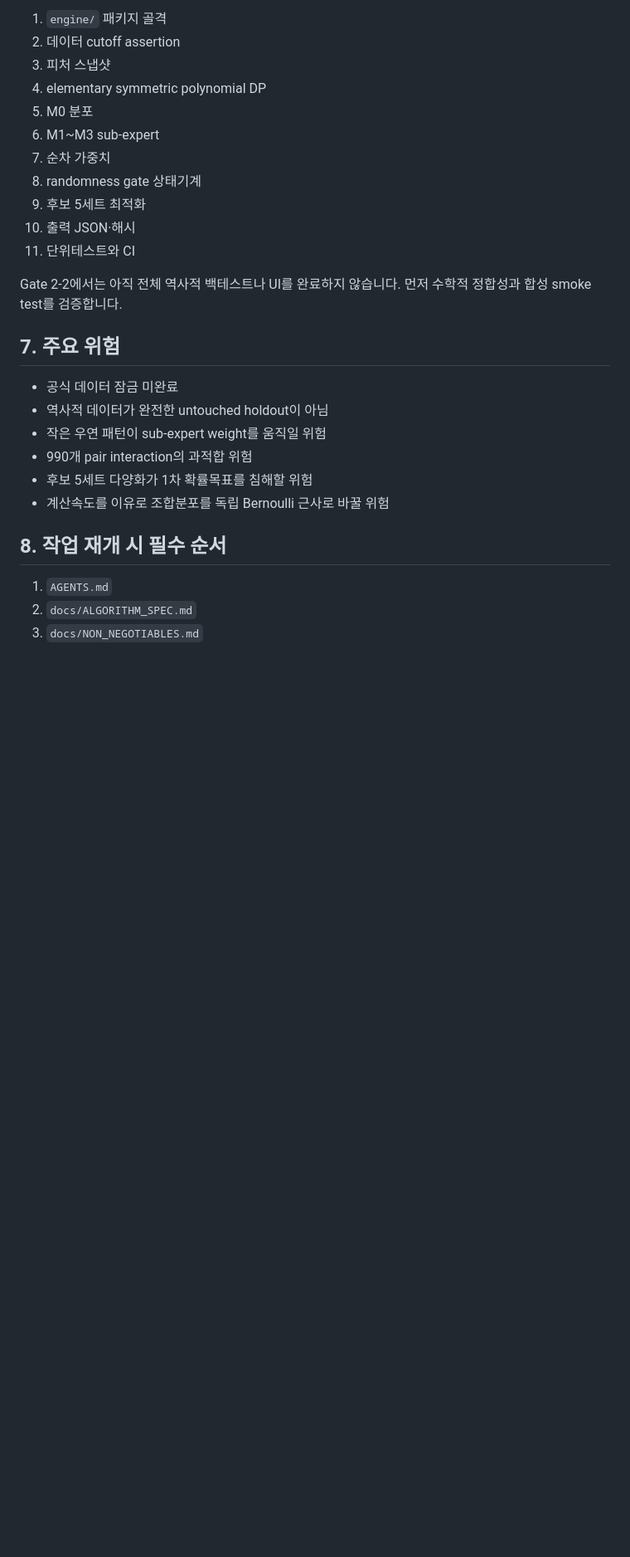
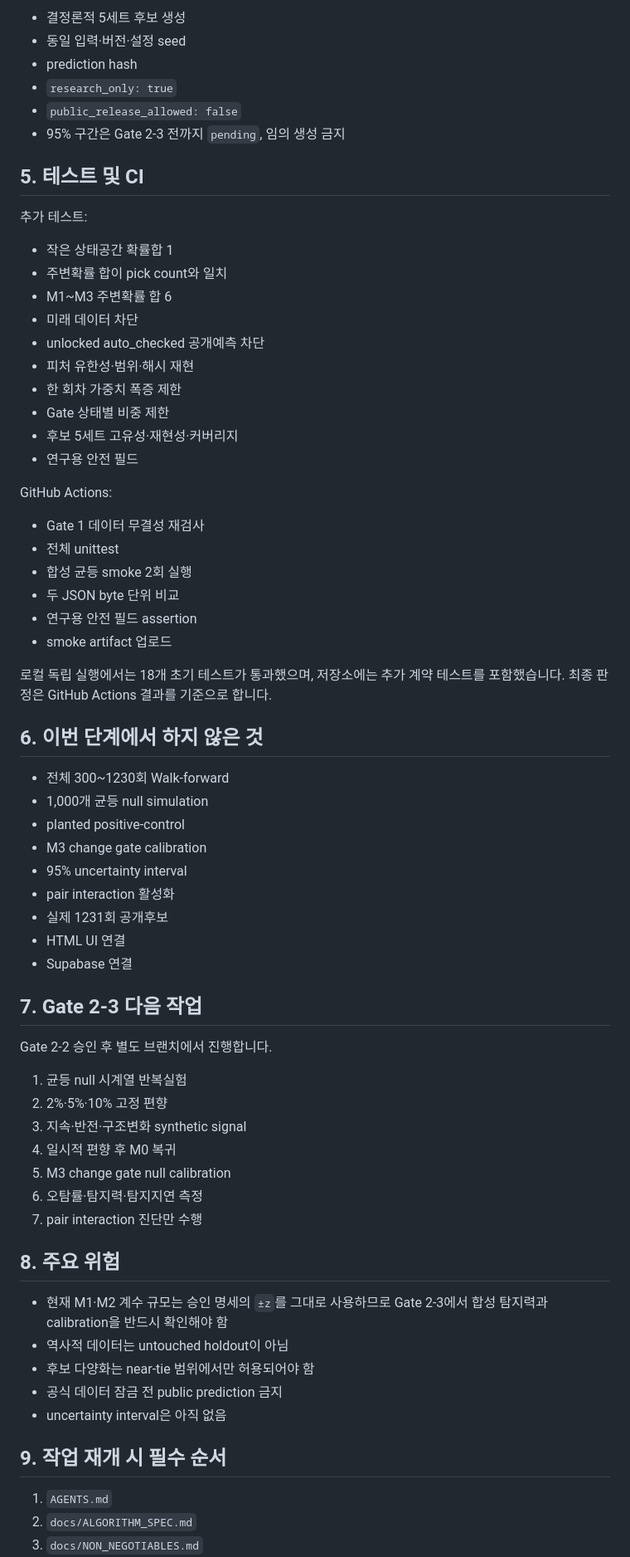
Before and after one commit to dpes31/predictive-algorithm, a Markdown page: handoff/PROJECT_HANDOFF.md, the part around one of its changes. Shown at 83% size. Drawn GitHub-style; blank space fills up the shorter version.

```diff
--- a/handoff/PROJECT_HANDOFF.md
+++ b/handoff/PROJECT_HANDOFF.md
@@ -89,28 +90,70 @@ Gate 2-1 승인 후 새 구현 브랜치에서 진행합니다.
 
-1. `engine/` 패키지 골격
-2. 데이터 cutoff assertion
-3. 피처 스냅샷
-4. elementary symmetric polynomial DP
-5. M0 분포
-6. M1~M3 sub-expert
-7. 순차 가중치
-8. randomness gate 상태기계
-9. 후보 5세트 최적화
-10. 출력 JSON·해시
-11. 단위테스트와 CI
+- 결정론적 5세트 후보 생성
+- 동일 입력·버전·설정 seed
+- prediction hash
+- `research_only: true`
+- `public_release_allowed: false`
+- 95% 구간은 Gate 2-3 전까지 `pending`, 임의 생성 금지
 
-Gate 2-2에서는 아직 전체 역사적 백테스트나 UI를 완료하지 않습니다. 먼저 수학적 정합성과 합성 smoke test를 검증합니다.
+## 5. 테스트 및 CI
 
-## 7. 주요 위험
+추가 테스트:
 
-- 공식 데이터 잠금 미완료
-- 역사적 데이터가 완전한 untouched holdout이 아님
-- 작은 우연 패턴이 sub-expert weight를 움직일 위험
-- 990개 pair interaction의 과적합 위험
-- 후보 5세트 다양화가 1차 확률목표를 침해할 위험
-- 계산속도를 이유로 조합분포를 독립 Bernoulli 근사로 바꿀 위험
+- 작은 상태공간 확률합 1
+- 주변확률 합이 pick count와 일치
+- M1~M3 주변확률 합 6
+- 미래 데이터 차단
+- unlocked auto_checked 공개예측 차단
+- 피처 유한성·범위·해시 재현
+- 한 회차 가중치 폭증 제한
+- Gate 상태별 비중 제한
+- 후보 5세트 고유성·재현성·커버리지
+- 연구용 안전 필드
 
-## 8. 작업 재개 시 필수 순서
+GitHub Actions:
+
+- Gate 1 데이터 무결성 재검사
+- 전체 unittest
+- 합성 균등 smoke 2회 실행
+- 두 JSON byte 단위 비교
+- 연구용 안전 필드 assertion
+- smoke artifact 업로드
+
+로컬 독립 실행에서는 18개 초기 테스트가 통과했으며, 저장소에는 추가 계약 테스트를 포함했습니다. 최종 판정은 GitHub Actions 결과를 기준으로 합니다.
+
+## 6. 이번 단계에서 하지 않은 것
+
+- 전체 300~1230회 Walk-forward
+- 1,000개 균등 null simulation
+- planted positive-control
+- M3 change gate calibration
+- 95% uncertainty interval
+- pair interaction 활성화
+- 실제 1231회 공개후보
+- HTML UI 연결
+- Supabase 연결
+
+## 7. Gate 2-3 다음 작업
+
+Gate 2-2 승인 후 별도 브랜치에서 진행합니다.
+
+1. 균등 null 시계열 반복실험
+2. 2%·5%·10% 고정 편향
+3. 지속·반전·구조변화 synthetic signal
+4. 일시적 편향 후 M0 복귀
+5. M3 change gate null calibration
+6. 오탐률·탐지력·탐지지연 측정
+7. pair interaction 진단만 수행
+
+## 8. 주요 위험
+
+- 현재 M1·M2 계수 규모는 승인 명세의 `±z`를 그대로 사용하므로 Gate 2-3에서 합성 탐지력과 calibration을 반드시 확인해야 함
+- 역사적 데이터는 untouched holdout이 아님
+- 후보 다양화는 near-tie 범위에서만 허용되어야 함
+- 공식 데이터 잠금 전 public prediction 금지
+- uncertainty interval은 아직 없음
+
+## 9. 작업 재개 시 필수 순서
 
 1. `AGENTS.md`
 2. `docs/ALGORITHM_SPEC.md`
```
Also changed, not shown: other parts of handoff/PROJECT_HANDOFF.md (+57 -55 lines).
